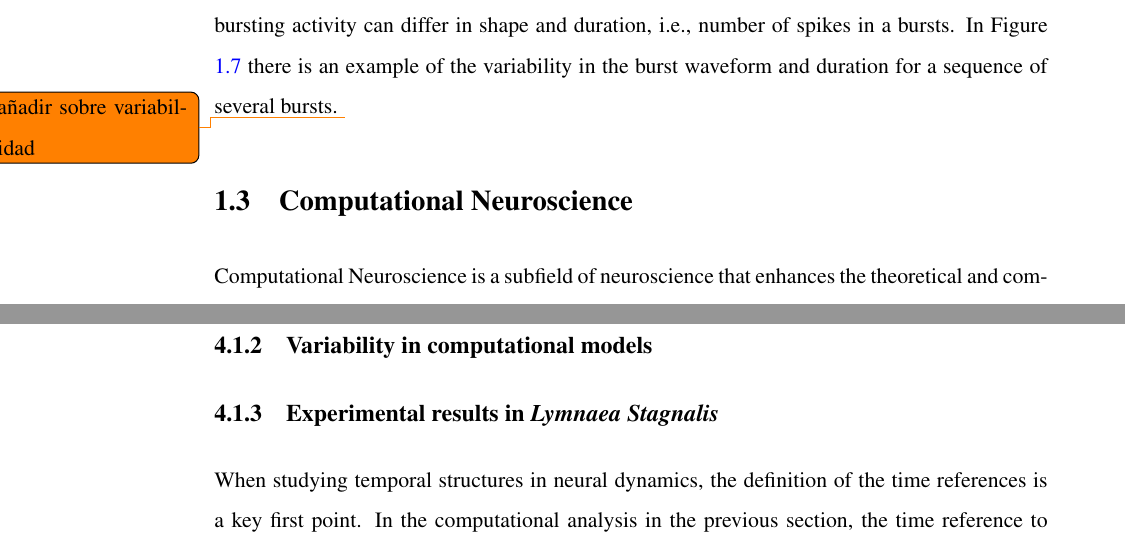
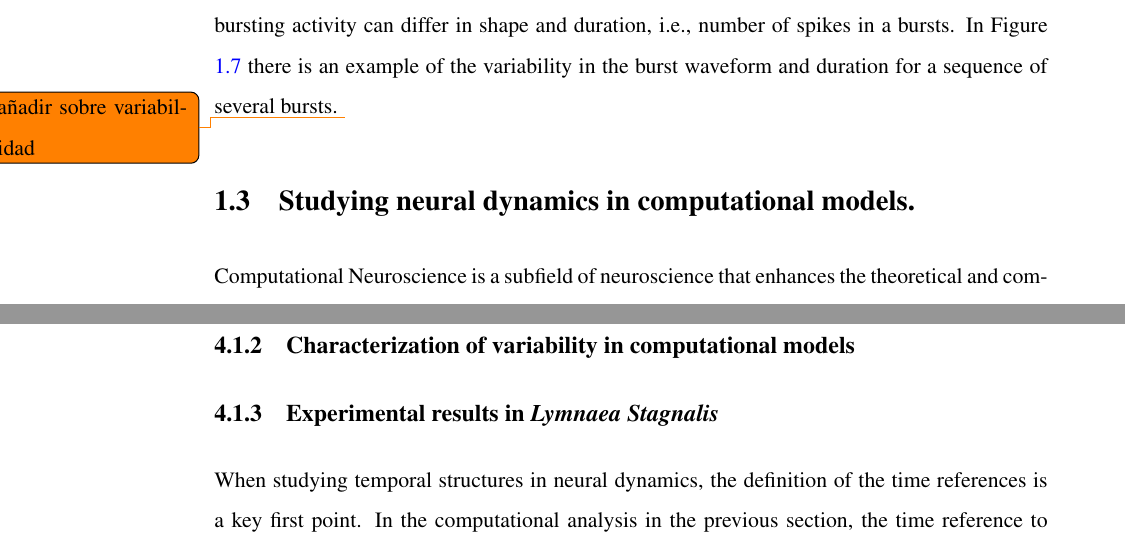
Before and after one commit to agarpe/PhD.-thesis-Alicia-Garrido-Pe-a, a LaTeX thesis (_thesis.tex, which reads chapters/chapter1.tex, chapters/chapter4-invariants.tex): two parts of pages 27 and 65 of 128, joined at a grey line, cut so that both start at the same text. Compiled offline with pdfLaTeX.

Commit message:
Changes!

```diff
--- a/chapters/chapter1.tex
+++ b/chapters/chapter1.tex
@@ -110,7 +110,7 @@ It is important to explore the mechanisms that allow to maintain a robust sequen
 \end{figure}
 
 
-\section{Computational Neuroscience}
+\section{Studying neural dynamics in computational models.}
 Computational Neuroscience is a subfield of neuroscience that enhances the theoretical and computational techniques to address the study of nervous system functioning at multiple levels, from molecular level to complex networks or behavior. It is then by definition, a multi-disciplinary field. The basis of Computational Neuroscience lay on the understanding of brain dynamics from its electrical signals and the information they carry \parencite{schwiening_brief_2012,catterall_hodgkin-huxley_2012,dimitrov_information_2011,shannon_mathematical_1948}. Computational Neuroscience has extended its scope, leading to new paths of research including complex networks, graph theory, single cell analysis and machine learning techniques \parencite{cns2023}. In fields such as Artificial Intelligence there is even a symbiotic relationship between fields, where both inspire and help each other grow \parencite{amunts_human_2019,wozniak_deep_2020,goncalves_training_2020}.
 
 An important part of Computational Neuroscience is the description of living dynamics with theoretical models and the reproduction of their activity by the model simulation. The simulation of neural activity is a powerful tool to explore the neuronal dynamics, biophysical sources and possible mechanisms underlying the neural signaling, behavior, etc. Its strength relies on the reproducibility, extensive range of tunable parameters and the ability to modify (include/exclude) elements in the system or circuit. Although models cannot fully substitute research on living systems, they do lead us closer to the insight of neural dynamic, being a fast, effective and less costly alternative to advances in science. Their strength in reproducing brain processes also relies in the similarity to the brain dynamics and its signal processing.
--- a/chapters/chapter4-invariants.tex
+++ b/chapters/chapter4-invariants.tex
@@ -4,7 +4,7 @@
 \section{Temporal restrictions in CPG circuits: Dynamical invariants}
 \subsection{Dynamical invariant in computational models}
 \input{chapters/chapter4/results_papermodelo}
-\subsection{Variability in computational models}
+\subsection{Characterization of variability in computational models}
 \label{c-invariants-model}
 \subsection{Experimental results in \textit{Lymnaea Stagnalis}}
 \input{chapters/chapter4/experimental_sussex}
```
Also changed, not shown: chapters/chapter1.tex (9 more changed lines).
